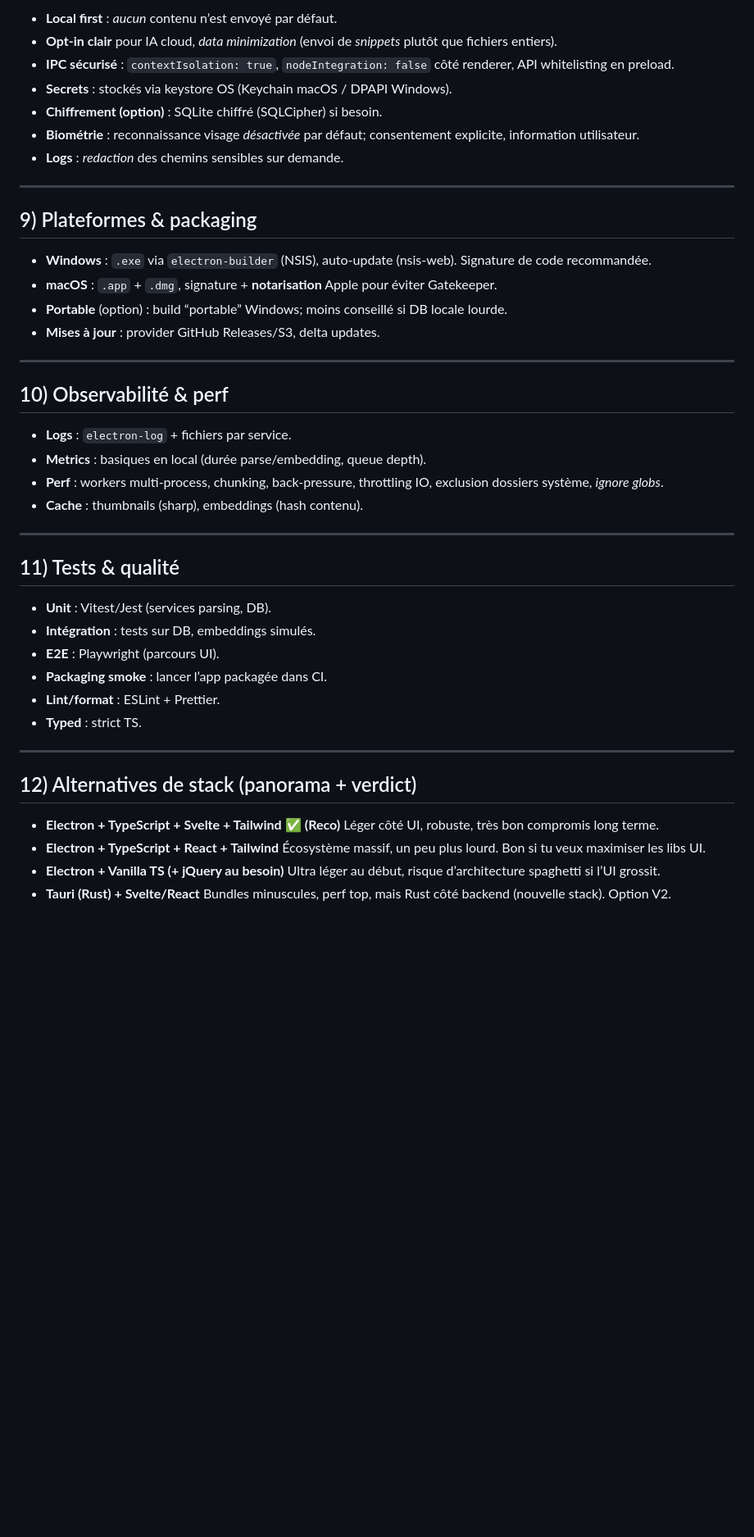
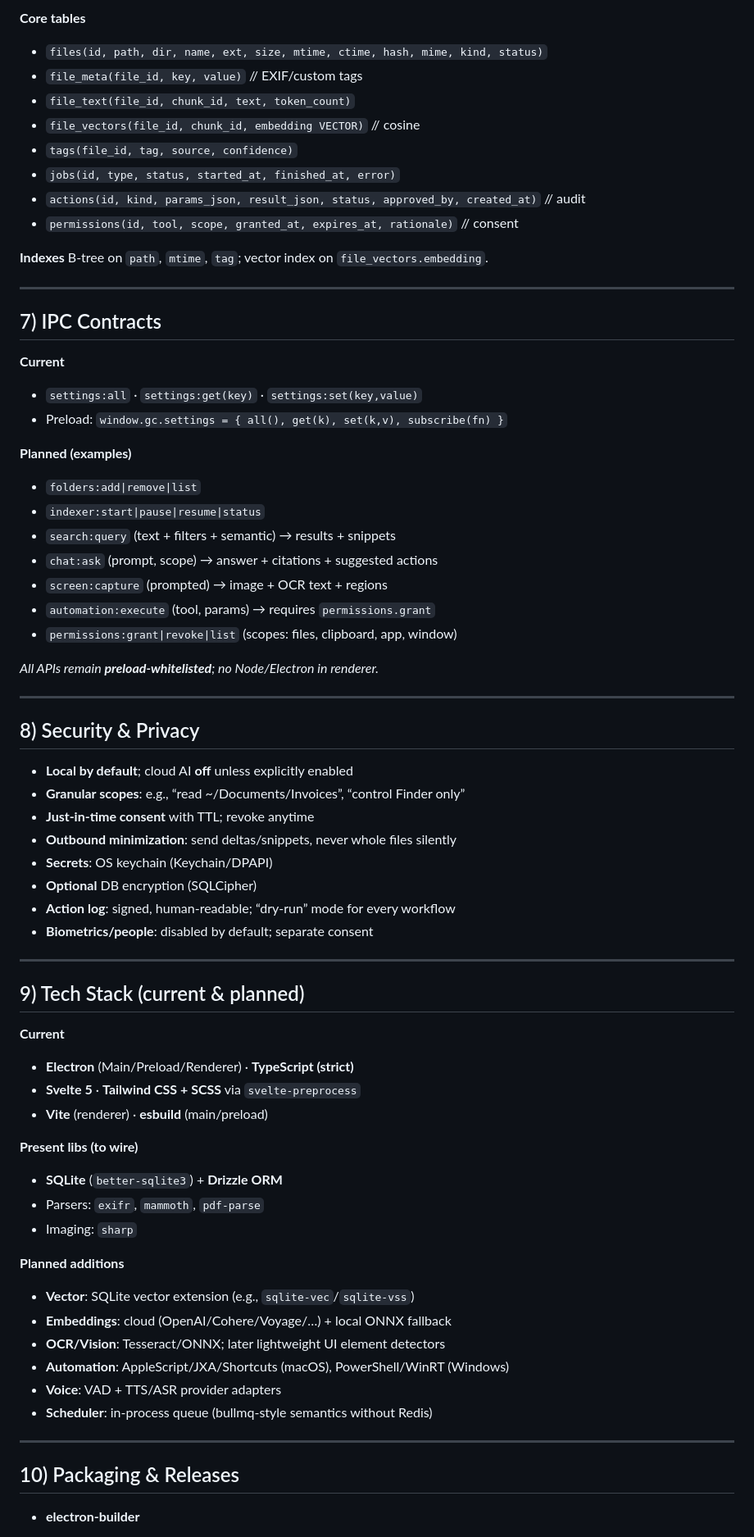
Before and after one commit to synthetixartifacts/GComputer, a Markdown page: project.md, the part around one of its changes. Shown at 82% size. Drawn GitHub-style; blank space fills up the shorter version.

```diff
--- a/project.md
+++ b/project.md
@@ -162,51 +173,80 @@ Exemples : “Trouve-moi les photos avec du rouge, plutôt des paysages”, “
 
-* **Local first** : *aucun* contenu n’est envoyé par défaut.
-* **Opt‑in clair** pour IA cloud, *data minimization* (envoi de *snippets* plutôt que fichiers entiers).
-* **IPC sécurisé** : `contextIsolation: true`, `nodeIntegration: false` côté renderer, API whitelisting en preload.
-* **Secrets** : stockés via keystore OS (Keychain macOS / DPAPI Windows).
-* **Chiffrement (option)** : SQLite chiffré (SQLCipher) si besoin.
-* **Biométrie** : reconnaissance visage *désactivée* par défaut; consentement explicite, information utilisateur.
-* **Logs** : *redaction* des chemins sensibles sur demande.
+**Core tables**
+
+* `files(id, path, dir, name, ext, size, mtime, ctime, hash, mime, kind, status)`
+* `file_meta(file_id, key, value)`        // EXIF/custom tags
+* `file_text(file_id, chunk_id, text, token_count)`
+* `file_vectors(file_id, chunk_id, embedding VECTOR)` // cosine
+* `tags(file_id, tag, source, confidence)`
+* `jobs(id, type, status, started_at, finished_at, error)`
+* `actions(id, kind, params_json, result_json, status, approved_by, created_at)` // audit
+* `permissions(id, tool, scope, granted_at, expires_at, rationale)`             // consent
+
+**Indexes**
+B-tree on `path`, `mtime`, `tag`; vector index on `file_vectors.embedding`.
 
 ---
 
-## 9) Plateformes & packaging
+## 7) IPC Contracts
 
-* **Windows** : `.exe` via `electron-builder` (NSIS), auto‑update (nsis-web). Signature de code recommandée.
-* **macOS** : `.app` + `.dmg`, signature + **notarisation** Apple pour éviter Gatekeeper.
-* **Portable** (option) : build “portable” Windows; moins conseillé si DB locale lourde.
-* **Mises à jour** : provider GitHub Releases/S3, delta updates.
+**Current**
+
+* `settings:all` · `settings:get(key)` · `settings:set(key,value)`
+* Preload: `window.gc.settings = { all(), get(k), set(k,v), subscribe(fn) }`
+
+**Planned (examples)**
+
+* `folders:add|remove|list`
+* `indexer:start|pause|resume|status`
+* `search:query` (text + filters + semantic) → results + snippets
+* `chat:ask` (prompt, scope) → answer + citations + suggested actions
+* `screen:capture` (prompted) → image + OCR text + regions
+* `automation:execute` (tool, params) → requires `permissions.grant`
+* `permissions:grant|revoke|list` (scopes: files, clipboard, app, window)
+
+*All APIs remain **preload-whitelisted**; no Node/Electron in renderer.*
 
 ---
 
-## 10) Observabilité & perf
+## 8) Security & Privacy
 
-* **Logs** : `electron-log` + fichiers par service.
-* **Metrics** : basiques en local (durée parse/embedding, queue depth).
-* **Perf** : workers multi‑process, chunking, back‑pressure, throttling IO, exclusion dossiers système, *ignore globs*.
-* **Cache** : thumbnails (sharp), embeddings (hash contenu).
+* **Local by default**; cloud AI **off** unless explicitly enabled
+* **Granular scopes**: e.g., “read \~/Documents/Invoices”, “control Finder only”
+* **Just-in-time consent** with TTL; revoke anytime
+* **Outbound minimization**: send deltas/snippets, never whole files silently
+* **Secrets**: OS keychain (Keychain/DPAPI)
+* **Optional** DB encryption (SQLCipher)
+* **Action log**: signed, human-readable; “dry-run” mode for every workflow
+* **Biometrics/people**: disabled by default; separate consent
 
 ---
 
-## 11) Tests & qualité
+## 9) Tech Stack (current & planned)
 
-* **Unit** : Vitest/Jest (services parsing, DB).
-* **Intégration** : tests sur DB, embeddings simulés.
-* **E2E** : Playwright (parcours UI).
-* **Packaging smoke** : lancer l’app packagée dans CI.
-* **Lint/format** : ESLint + Prettier.
-* **Typed** : strict TS.
+**Current**
+
+* **Electron** (Main/Preload/Renderer) · **TypeScript (strict)**
+* **Svelte 5** · **Tailwind CSS + SCSS** via `svelte-preprocess`
+* **Vite** (renderer) · **esbuild** (main/preload)
+
+**Present libs (to wire)**
+
+* **SQLite** (`better-sqlite3`) + **Drizzle ORM**
+* Parsers: `exifr`, `mammoth`, `pdf-parse`
+* Imaging: `sharp`
+
+**Planned additions**
+
+* **Vector**: SQLite vector extension (e.g., `sqlite-vec`/`sqlite-vss`)
+* **Embeddings**: cloud (OpenAI/Cohere/Voyage/…) + local ONNX fallback
+* **OCR/Vision**: Tesseract/ONNX; later lightweight UI element detectors
+* **Automation**: AppleScript/JXA/Shortcuts (macOS), PowerShell/WinRT (Windows)
+* **Voice**: VAD + TTS/ASR provider adapters
+* **Scheduler**: in-process queue (bullmq-style semantics without Redis)
 
 ---
 
-## 12) Alternatives de stack (panorama + verdict)
+## 10) Packaging & Releases
 
-* **Electron + TypeScript + Svelte + Tailwind** ✅ **(Reco)**
-  Léger côté UI, robuste, très bon compromis long terme.
-* **Electron + TypeScript + React + Tailwind**
-  Écosystème massif, un peu plus lourd. Bon si tu veux maximiser les libs UI.
-* **Electron + Vanilla TS (+ jQuery au besoin)**
-  Ultra léger au début, risque d’architecture spaghetti si l’UI grossit.
-* **Tauri (Rust) + Svelte/React**
-  Bundles minuscules, perf top, mais Rust côté backend (nouvelle stack). Option V2.
+* **electron-builder**
 
```
Also changed, not shown: other parts of project.md (+190 -329 lines).
